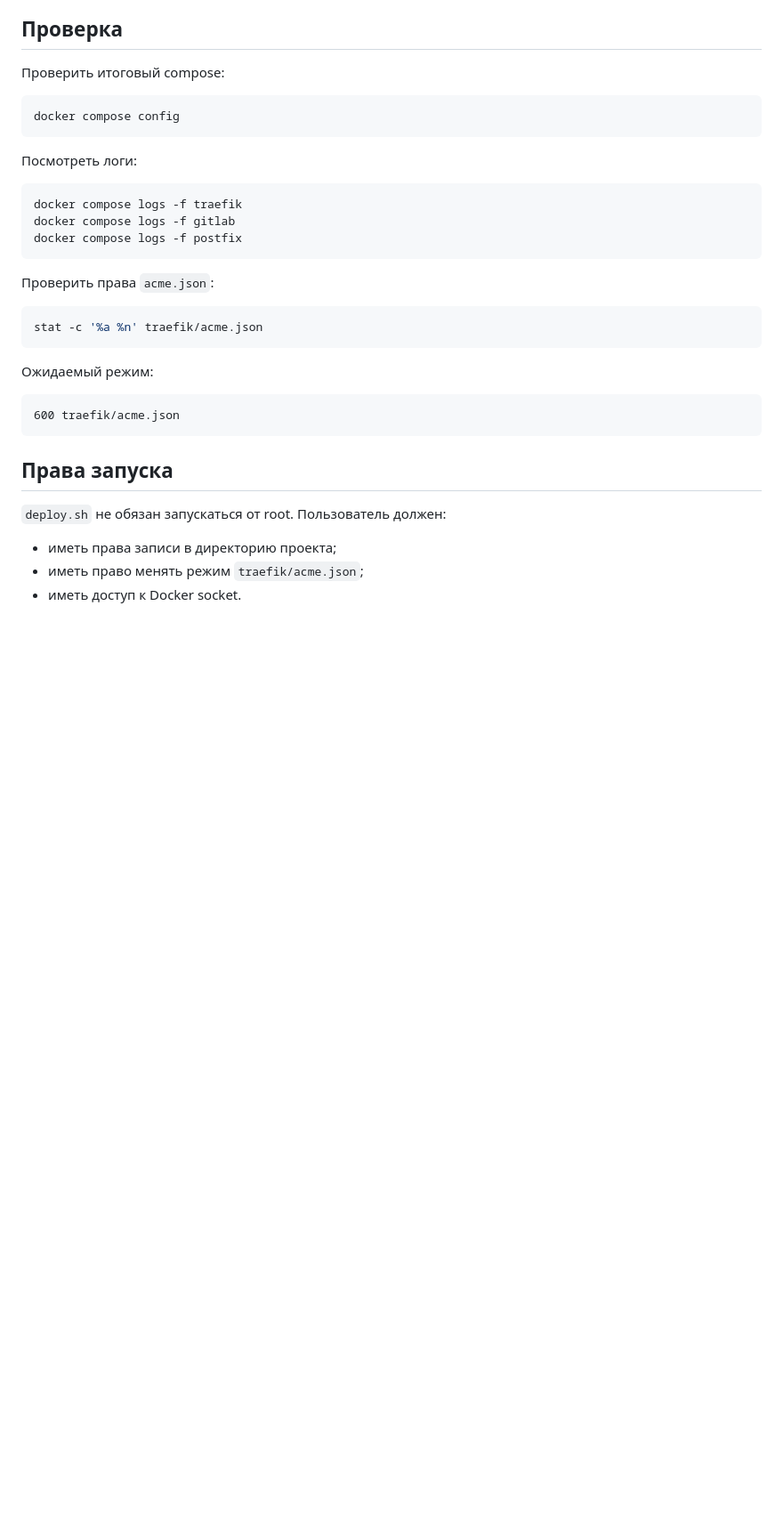
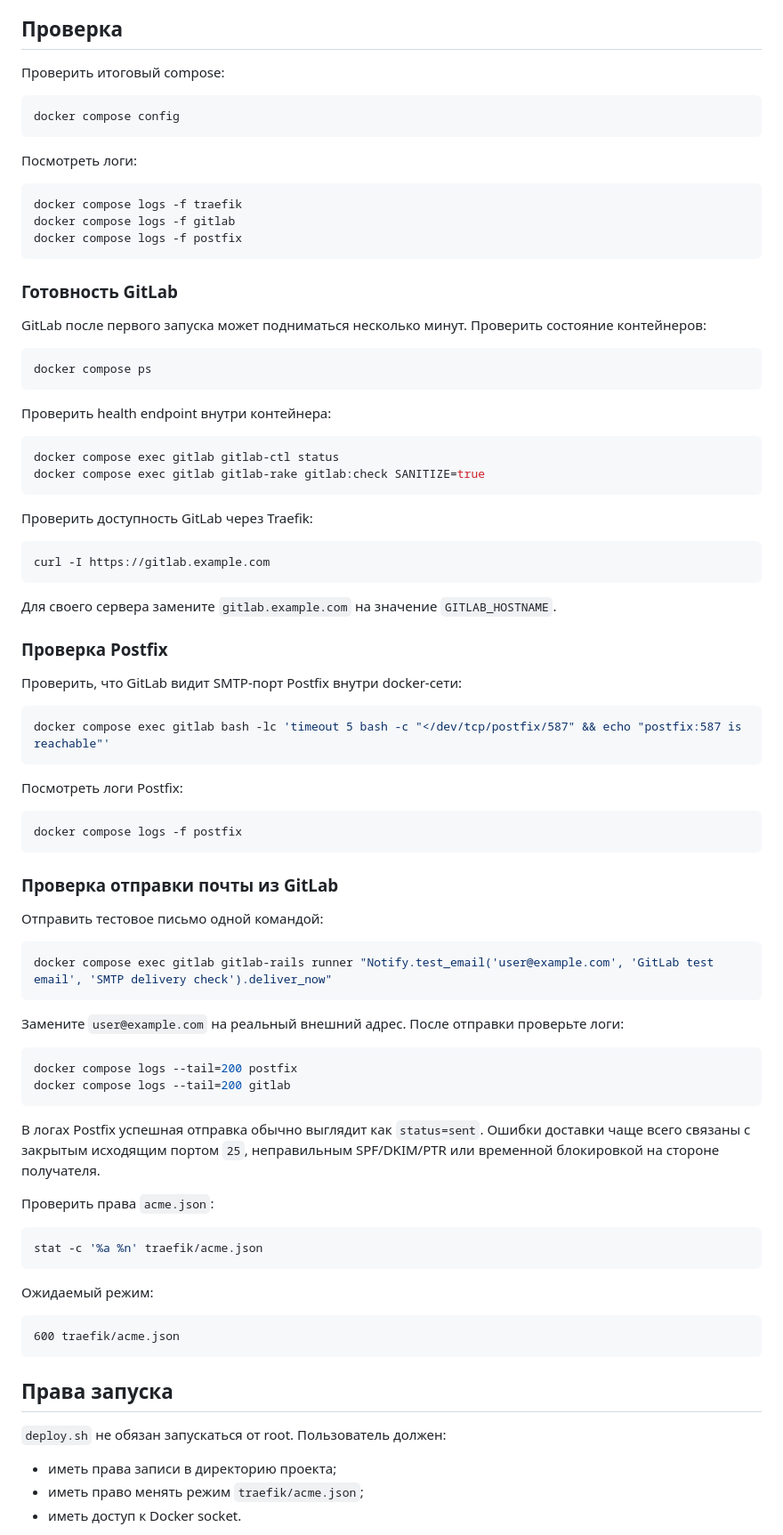
Before and after one commit to vladoz77/docker_repo, a Markdown page: gitlab/README.md, the part around the change. Shown at 89% size. Drawn GitHub-style; blank space fills up the shorter version.

Commit message:
Добавить инструкции по проверке готовности GitLab, состояния Postfix и отправке тестового письма

````diff
--- a/gitlab/README.md
+++ b/gitlab/README.md
@@ -241,6 +241,60 @@ docker compose logs -f gitlab
 docker compose logs -f postfix
 ```
 
+### Готовность GitLab
+
+GitLab после первого запуска может подниматься несколько минут. Проверить состояние контейнеров:
+
+```bash
+docker compose ps
+```
+
+Проверить health endpoint внутри контейнера:
+
+```bash
+docker compose exec gitlab gitlab-ctl status
+docker compose exec gitlab gitlab-rake gitlab:check SANITIZE=true
+```
+
+Проверить доступность GitLab через Traefik:
+
+```bash
+curl -I https://gitlab.example.com
+```
+
+Для своего сервера замените `gitlab.example.com` на значение `GITLAB_HOSTNAME`.
+
+### Проверка Postfix
+
+Проверить, что GitLab видит SMTP-порт Postfix внутри docker-сети:
+
+```bash
+docker compose exec gitlab bash -lc 'timeout 5 bash -c "</dev/tcp/postfix/587" && echo "postfix:587 is reachable"'
+```
+
+Посмотреть логи Postfix:
+
+```bash
+docker compose logs -f postfix
+```
+
+### Проверка отправки почты из GitLab
+
+Отправить тестовое письмо одной командой:
+
+```bash
+docker compose exec gitlab gitlab-rails runner "Notify.test_email('user@example.com', 'GitLab test email', 'SMTP delivery check').deliver_now"
+```
+
+Замените `user@example.com` на реальный внешний адрес. После отправки проверьте логи:
+
+```bash
+docker compose logs --tail=200 postfix
+docker compose logs --tail=200 gitlab
+```
+
+В логах Postfix успешная отправка обычно выглядит как `status=sent`. Ошибки доставки чаще всего связаны с закрытым исходящим портом `25`, неправильным SPF/DKIM/PTR или временной блокировкой на стороне получателя.
+
 Проверить права `acme.json`:
 
 ```bash
````
